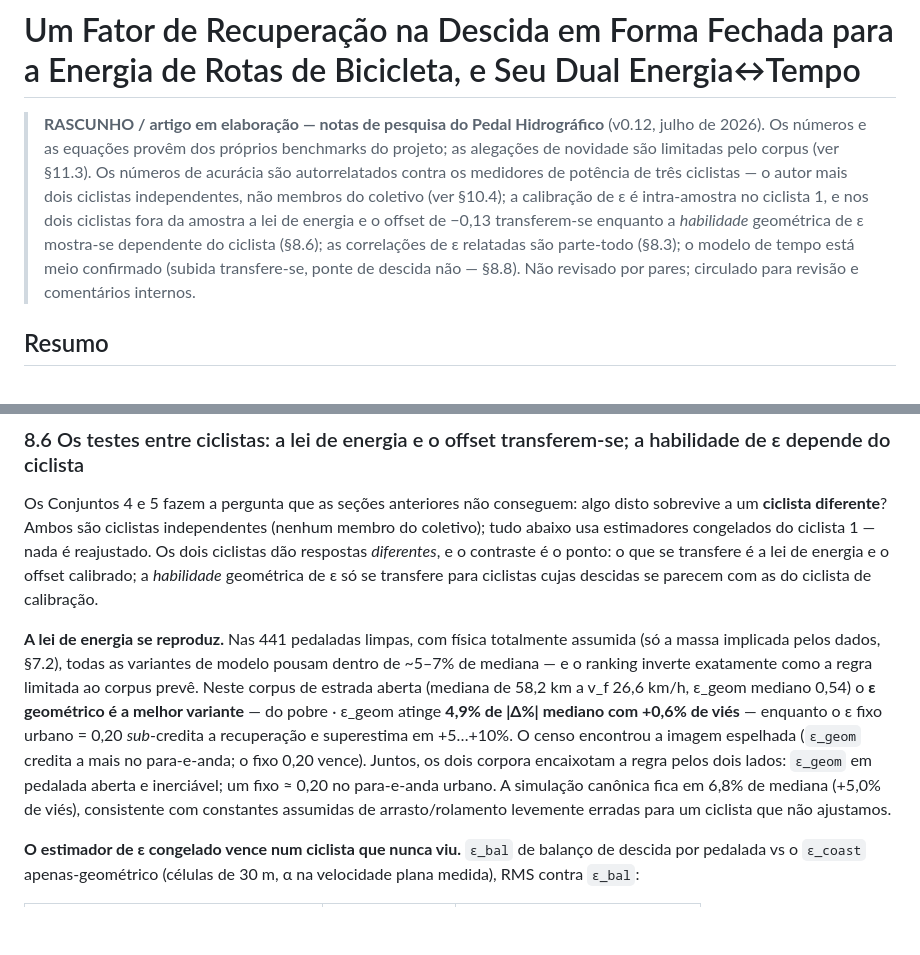
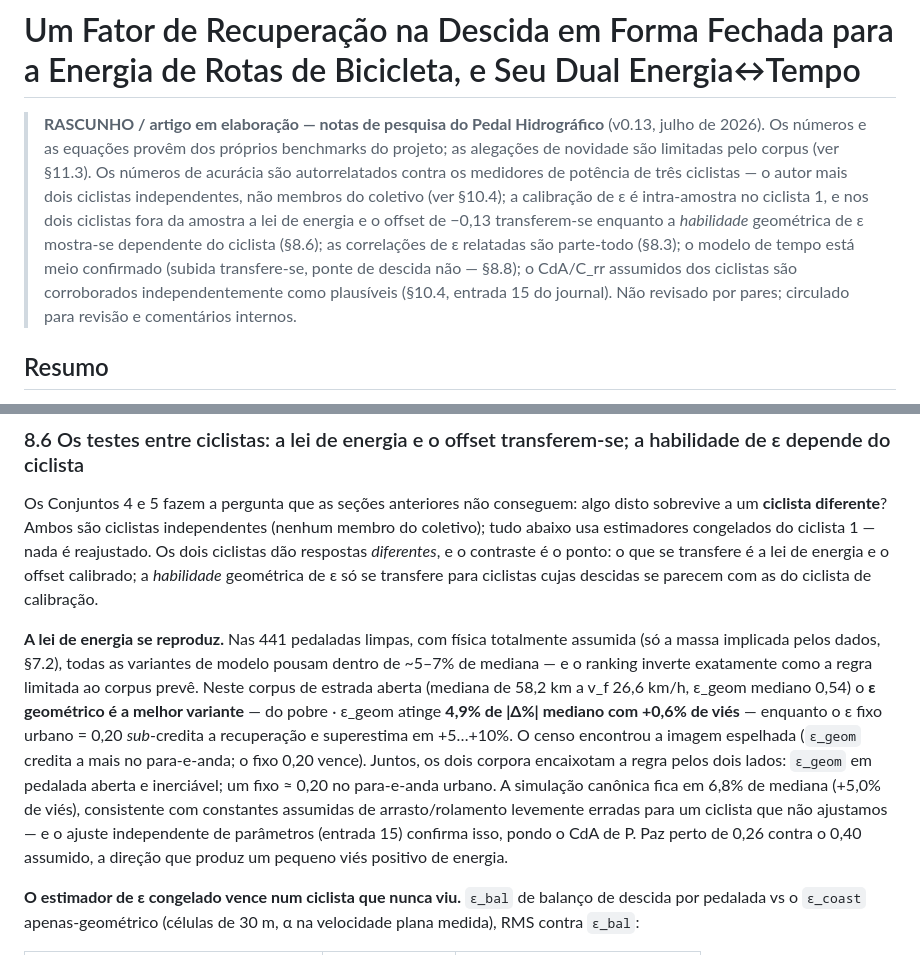
Before and after one commit to danlessa/bicycling-energy-model, a Markdown page: research/article-draft.pt-BR.md, 2 parts joined by grey strips. Rendered like a GitHub page; blank space fills up the shorter version.

```diff
--- a/research/article-draft.pt-BR.md
+++ b/research/article-draft.pt-BR.md
@@ -1,7 +1,7 @@
 
 # Um Fator de Recuperação na Descida em Forma Fechada para a Energia de Rotas de Bicicleta, e Seu Dual Energia↔Tempo
 
-> **RASCUNHO / artigo em elaboração — notas de pesquisa do Pedal Hidrográfico** (v0.12, julho de 2026). Os números e as equações provêm dos próprios benchmarks do projeto; as alegações de novidade são limitadas pelo corpus (ver §11.3). Os números de acurácia são autorrelatados contra os medidores de potência de três ciclistas — o autor mais dois ciclistas independentes, não membros do coletivo (ver §10.4); a calibração de ε é intra-amostra no ciclista 1, e nos dois ciclistas fora da amostra a lei de energia e o offset de −0,13 transferem-se enquanto a *habilidade* geométrica de ε mostra-se dependente do ciclista (§8.6); as correlações de ε relatadas são parte-todo (§8.3); o modelo de tempo está meio confirmado (subida transfere-se, ponte de descida não — §8.8). Não revisado por pares; circulado para revisão e comentários internos.
+> **RASCUNHO / artigo em elaboração — notas de pesquisa do Pedal Hidrográfico** (v0.13, julho de 2026). Os números e as equações provêm dos próprios benchmarks do projeto; as alegações de novidade são limitadas pelo corpus (ver §11.3). Os números de acurácia são autorrelatados contra os medidores de potência de três ciclistas — o autor mais dois ciclistas independentes, não membros do coletivo (ver §10.4); a calibração de ε é intra-amostra no ciclista 1, e nos dois ciclistas fora da amostra a lei de energia e o offset de −0,13 transferem-se enquanto a *habilidade* geométrica de ε mostra-se dependente do ciclista (§8.6); as correlações de ε relatadas são parte-todo (§8.3); o modelo de tempo está meio confirmado (subida transfere-se, ponte de descida não — §8.8); o CdA/C_rr assumidos dos ciclistas são corroborados independentemente como plausíveis (§10.4, entrada 15 do journal). Não revisado por pares; circulado para revisão e comentários internos.
 
 ## Resumo
 
@@ -544,7 +544,7 @@ A tabela de estimadores também carrega o **resultado fora da amostra** do artig
 
 Os Conjuntos 4 e 5 fazem a pergunta que as seções anteriores não conseguem: algo disto sobrevive a um **ciclista diferente**? Ambos são ciclistas independentes (nenhum membro do coletivo); tudo abaixo usa estimadores congelados do ciclista 1 — nada é reajustado. Os dois ciclistas dão respostas *diferentes*, e o contraste é o ponto: o que se transfere é a lei de energia e o offset calibrado; a *habilidade* geométrica de ε só se transfere para ciclistas cujas descidas se parecem com as do ciclista de calibração.
 
-**A lei de energia se reproduz.** Nas 441 pedaladas limpas, com física totalmente assumida (só a massa implicada pelos dados, §7.2), todas as variantes de modelo pousam dentro de ~5–7% de mediana — e o ranking inverte exatamente como a regra limitada ao corpus prevê. Neste corpus de estrada aberta (mediana de 58,2 km a v_f 26,6 km/h, ε_geom mediano 0,54) o **ε geométrico é a melhor variante** — do pobre · ε_geom atinge **4,9% de |Δ%| mediano com +0,6% de viés** — enquanto o ε fixo urbano = 0,20 *sub*-credita a recuperação e superestima em +5…+10%. O censo encontrou a imagem espelhada (`ε_geom` credita a mais no para-e-anda; o fixo 0,20 vence). Juntos, os dois corpora encaixotam a regra pelos dois lados: `ε_geom` em pedalada aberta e inerciável; um fixo ≈ 0,20 no para-e-anda urbano. A simulação canônica fica em 6,8% de mediana (+5,0% de viés), consistente com constantes assumidas de arrasto/rolamento levemente erradas para um ciclista que não ajustamos.
+**A lei de energia se reproduz.** Nas 441 pedaladas limpas, com física totalmente assumida (só a massa implicada pelos dados, §7.2), todas as variantes de modelo pousam dentro de ~5–7% de mediana — e o ranking inverte exatamente como a regra limitada ao corpus prevê. Neste corpus de estrada aberta (mediana de 58,2 km a v_f 26,6 km/h, ε_geom mediano 0,54) o **ε geométrico é a melhor variante** — do pobre · ε_geom atinge **4,9% de |Δ%| mediano com +0,6% de viés** — enquanto o ε fixo urbano = 0,20 *sub*-credita a recuperação e superestima em +5…+10%. O censo encontrou a imagem espelhada (`ε_geom` credita a mais no para-e-anda; o fixo 0,20 vence). Juntos, os dois corpora encaixotam a regra pelos dois lados: `ε_geom` em pedalada aberta e inerciável; um fixo ≈ 0,20 no para-e-anda urbano. A simulação canônica fica em 6,8% de mediana (+5,0% de viés), consistente com constantes assumidas de arrasto/rolamento levemente erradas para um ciclista que não ajustamos — e o ajuste independente de parâmetros (entrada 15) confirma isso, pondo o CdA de P. Paz perto de 0,26 contra o 0,40 assumido, a direção que produz um pequeno viés positivo de energia.
 
 **O estimador de ε congelado vence num ciclista que nunca viu.** `ε_bal` de balanço de descida por pedalada vs o `ε_coast` apenas-geométrico (células de 30 m, α na velocidade plana medida), RMS contra `ε_bal`:
 
```
Also changed, not shown: other parts of research/article-draft.pt-BR.md (+4 -2 lines), research/article-draft.md (+6 -4 lines).
